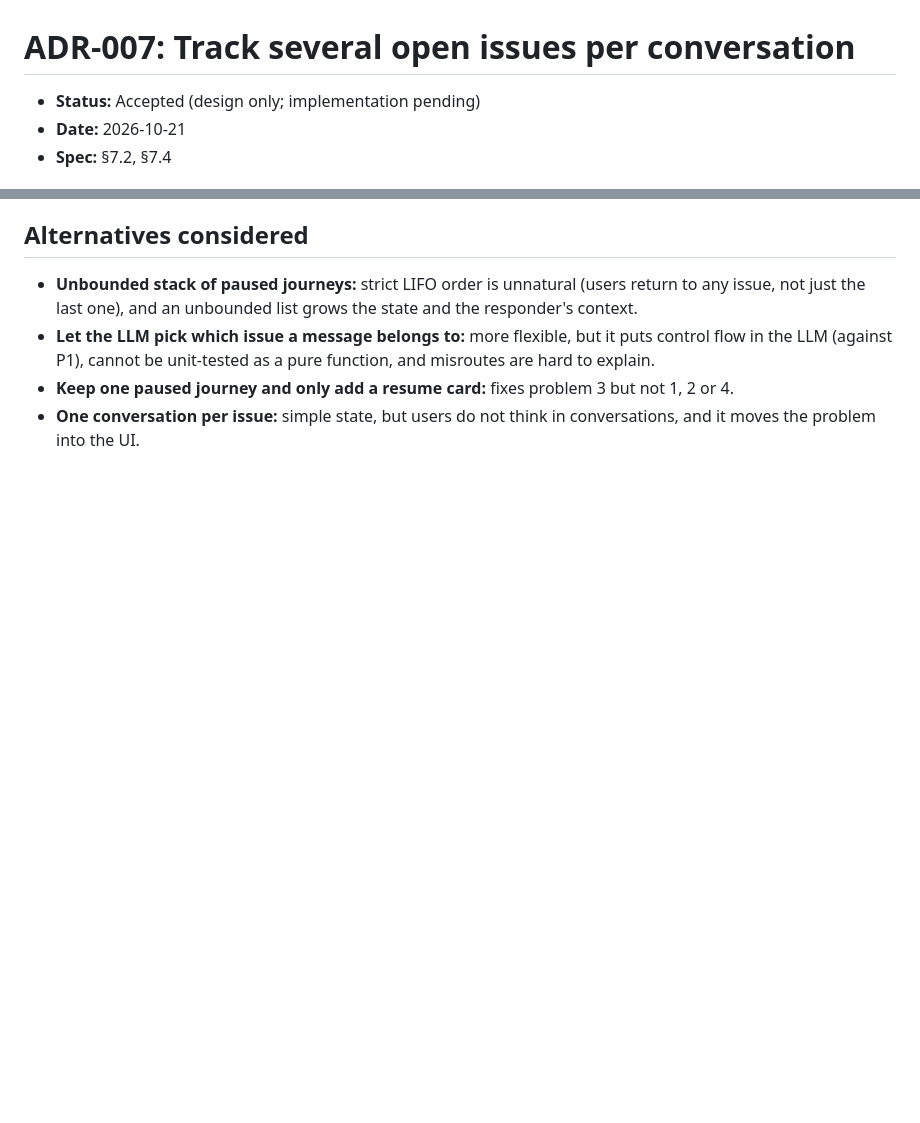
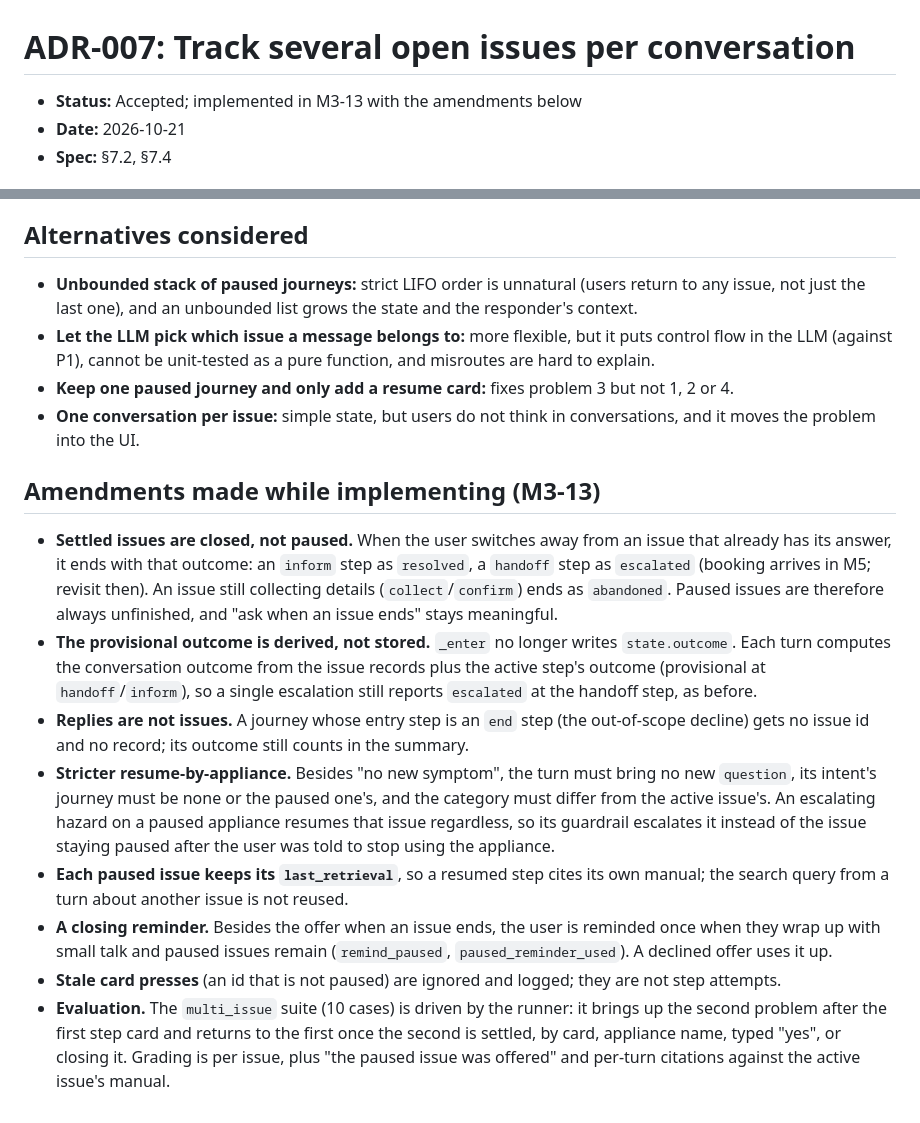
Before and after one commit to Ting-YuChou/homehelper, a Markdown page: docs/adr/007-multi-issue-tracking.md, 2 parts joined by grey strips. GitHub-like rendering; blank space fills up the shorter version.

Commit message:
docs: multi-issue tracking implemented (ADR-007 amendments, M3-13)
Co-Authored-By: Claude Opus 5.5 <noreply@anthropic.com>

```diff
--- a/docs/adr/007-multi-issue-tracking.md
+++ b/docs/adr/007-multi-issue-tracking.md
@@ -1,6 +1,6 @@
 # ADR-007: Track several open issues per conversation
 
-- **Status:** Accepted (design only; implementation pending)
+- **Status:** Accepted; implemented in M3-13 with the amendments below
 - **Date:** 2026-10-21
 - **Spec:** §7.2, §7.4
 
@@ -44,3 +44,14 @@ Replace the single paused slot with **issues**: every journey run is an issue wi
 - **Let the LLM pick which issue a message belongs to:** more flexible, but it puts control flow in the LLM (against P1), cannot be unit-tested as a pure function, and misroutes are hard to explain.
 - **Keep one paused journey and only add a resume card:** fixes problem 3 but not 1, 2 or 4.
 - **One conversation per issue:** simple state, but users do not think in conversations, and it moves the problem into the UI.
+
+## Amendments made while implementing (M3-13)
+
+- **Settled issues are closed, not paused.** When the user switches away from an issue that already has its answer, it ends with that outcome: an `inform` step as `resolved`, a `handoff` step as `escalated` (booking arrives in M5; revisit then). An issue still collecting details (`collect`/`confirm`) ends as `abandoned`. Paused issues are therefore always unfinished, and "ask when an issue ends" stays meaningful.
+- **The provisional outcome is derived, not stored.** `_enter` no longer writes `state.outcome`. Each turn computes the conversation outcome from the issue records plus the active step's outcome (provisional at `handoff`/`inform`), so a single escalation still reports `escalated` at the handoff step, as before.
+- **Replies are not issues.** A journey whose entry step is an `end` step (the out-of-scope decline) gets no issue id and no record; its outcome still counts in the summary.
+- **Stricter resume-by-appliance.** Besides "no new symptom", the turn must bring no new `question`, its intent's journey must be none or the paused one's, and the category must differ from the active issue's. An escalating hazard on a paused appliance resumes that issue regardless, so its guardrail escalates it instead of the issue staying paused after the user was told to stop using the appliance.
+- **Each paused issue keeps its `last_retrieval`**, so a resumed step cites its own manual; the search query from a turn about another issue is not reused.
+- **A closing reminder.** Besides the offer when an issue ends, the user is reminded once when they wrap up with small talk and paused issues remain (`remind_paused`, `paused_reminder_used`). A declined offer uses it up.
+- **Stale card presses** (an id that is not paused) are ignored and logged; they are not step attempts.
+- **Evaluation.** The `multi_issue` suite (10 cases) is driven by the runner: it brings up the second problem after the first step card and returns to the first once the second is settled, by card, appliance name, typed "yes", or closing it. Grading is per issue, plus "the paused issue was offered" and per-turn citations against the active issue's manual.
```
Also changed, not shown: CLAUDE.md (+1 -0 lines).
